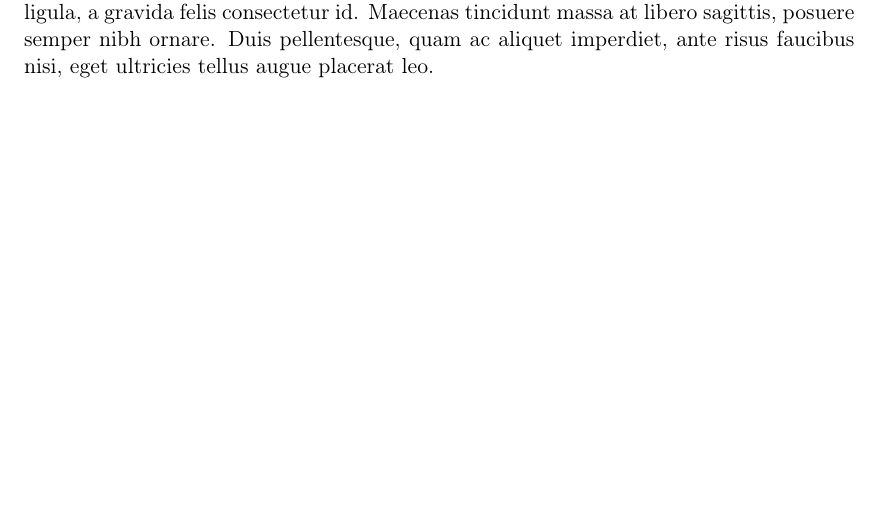
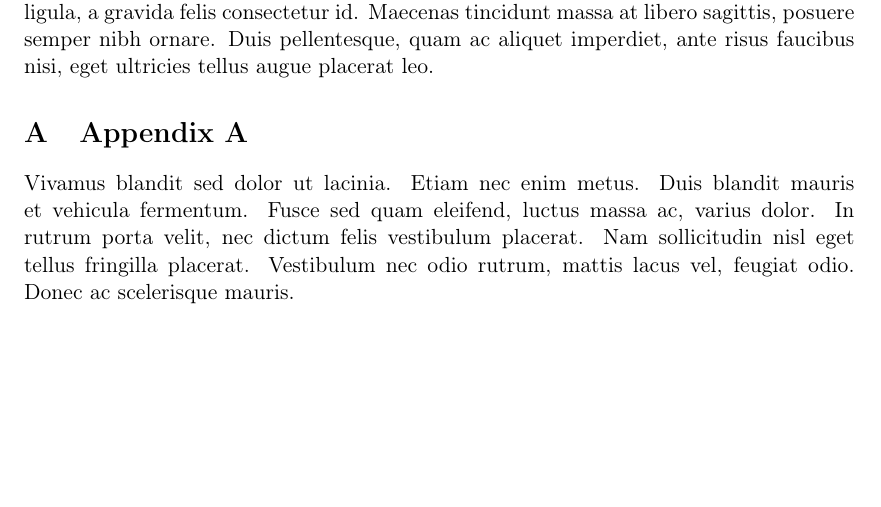
Before and after one commit to hainesr/report_template, a LaTeX paper (report.tex): part of page 2 of 2, cut so that both start at the same text. Compiled offline with pdfLaTeX.

Commit message:
Add an example appendix.

```diff
--- a/report.tex
+++ b/report.tex
@@ -32,4 +32,10 @@ Sed id urna eget lacus aliquam interdum sit amet sit amet nibh. Interdum et male
 
 Etiam auctor aliquam ligula iaculis suscipit. Sed bibendum hendrerit pulvinar. Nullam et mauris pharetra, tincidunt neque a, ornare lectus. Sed tristique ante odio, quis volutpat dui fermentum ac. Sed non efficitur elit. Sed aliquet mi magna, ac tincidunt nisl gravida eget. Phasellus fringilla magna ut nulla blandit bibendum. Sed viverra pretium lectus. Vivamus eget enim nec enim lacinia cursus eget vel risus. Donec mattis pretium ligula, a gravida felis consectetur id. Maecenas tincidunt massa at libero sagittis, posuere semper nibh ornare. Duis pellentesque, quam ac aliquet imperdiet, ante risus faucibus nisi, eget ultricies tellus augue placerat leo.
 
+\appendix
+
+\section{Appendix A}
+
+Vivamus blandit sed dolor ut lacinia. Etiam nec enim metus. Duis blandit mauris et vehicula fermentum. Fusce sed quam eleifend, luctus massa ac, varius dolor. In rutrum porta velit, nec dictum felis vestibulum placerat. Nam sollicitudin nisl eget tellus fringilla placerat. Vestibulum nec odio rutrum, mattis lacus vel, feugiat odio. Donec ac scelerisque mauris.
+
 \end{document}
```
